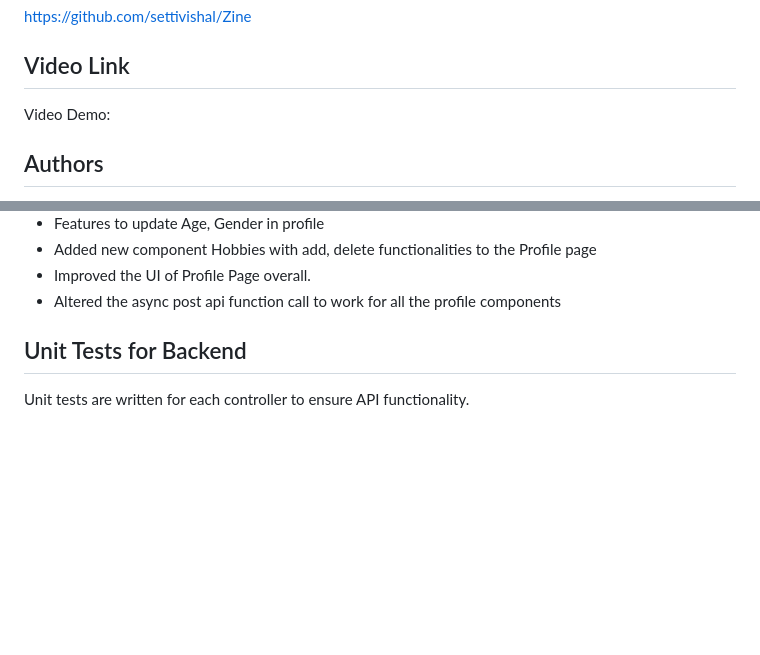
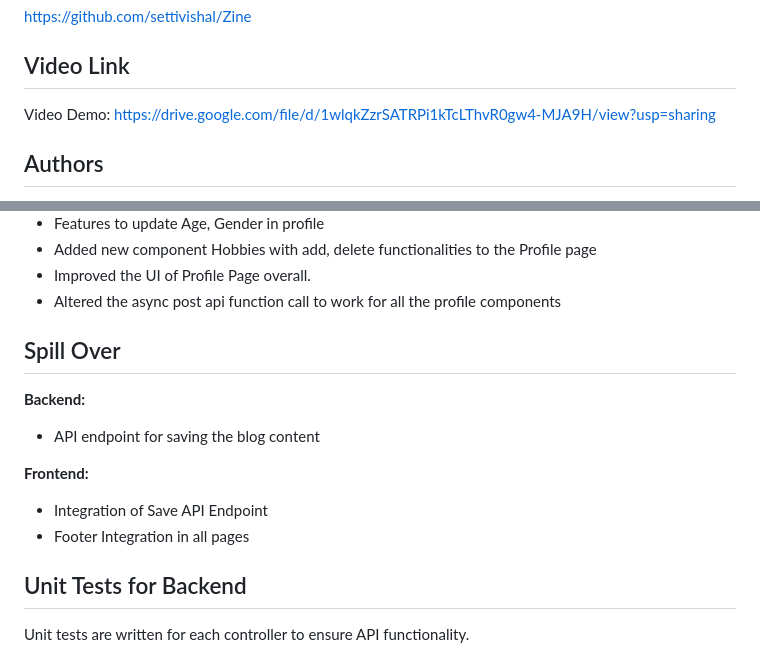
Before and after one commit to settivishal/Zine, a Markdown page: Sprint3.md, 2 parts joined by grey strips. GitHub-like rendering; blank space fills up the shorter version.

```diff
--- a/Sprint3.md
+++ b/Sprint3.md
@@ -8,7 +8,7 @@ https://github.com/settivishal/Zine
 
 ## Video Link
 
-Video Demo:
+Video Demo: https://drive.google.com/file/d/1wlqkZzrSATRPi1kTcLThvR0gw4-MJA9H/view?usp=sharing
 
 ## Authors
 
@@ -55,6 +55,17 @@ Video Demo:
 - Added new component Hobbies with add, delete functionalities to the Profile page
 - Improved the UI of Profile Page overall.
 - Altered the async post api function call to work for all the profile components
+
+## Spill Over
+
+**Backend:**
+
+- API endpoint for saving the blog content
+
+**Frontend:**
+
+- Integration of Save API Endpoint
+- Footer Integration in all pages
 
 
 ## Unit Tests for Backend
```
